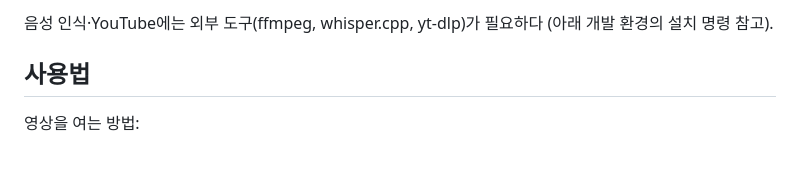
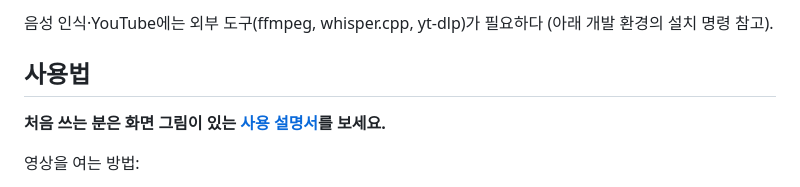
Before and after one commit to planet6897/transcue, a Markdown page: README.md, the part around the change. Drawn GitHub-style; blank space fills up the shorter version.

```diff
--- a/README.md
+++ b/README.md
@@ -30,6 +30,8 @@
 
 ## 사용법
 
+**처음 쓰는 분은 화면 그림이 있는 [사용 설명서](docs/guide.md)를 보세요.**
+
 영상을 여는 방법:
 
 - **동영상 파일**: 메뉴의 동영상 열기 버튼으로 고르거나, 파일을 앱 창 위에 끌어다 놓는다.
```
Also changed, not shown: CHANGELOG.md (+1 -0 lines), docs/guide.md (added, +222 -0 lines), docs/images/guide/channels.jpg (added), docs/images/guide/menu.png (added), docs/images/guide/playback.jpg (added), docs/images/guide/settings.png (added), docs/images/guide/start.png (added), 1 other file.
